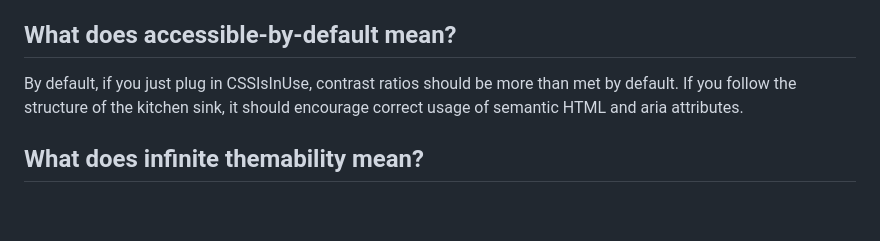
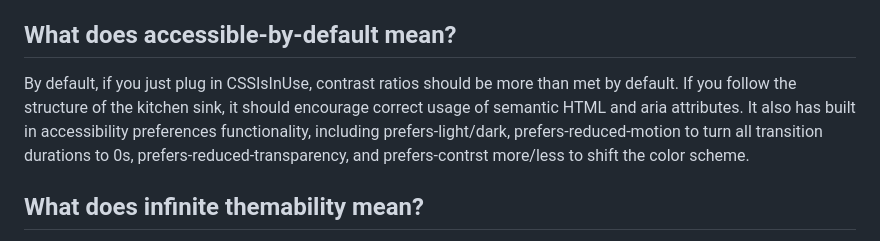
Before and after one commit to UsernameIsInUse/CSSIsInUse, a Markdown page: README.md, the part around the change. Rendered like a GitHub page; blank space fills up the shorter version.

Commit message:
Include accessibility features

```diff
--- a/README.md
+++ b/README.md
@@ -24,7 +24,7 @@ Everything in CSSIsInUse, including all colors, sizes, paddings, corner-roundnes
 
 ## What does accessible-by-default mean?
 
-By default, if you just plug in CSSIsInUse, contrast ratios should be more than met by default. If you follow the structure of the kitchen sink, it should encourage correct usage of semantic HTML and aria attributes.
+By default, if you just plug in CSSIsInUse, contrast ratios should be more than met by default. If you follow the structure of the kitchen sink, it should encourage correct usage of semantic HTML and aria attributes. It also has built in accessibility preferences functionality, including prefers-light/dark, prefers-reduced-motion to turn all transition durations to 0s, prefers-reduced-transparency, and prefers-contrst more/less to shift the color scheme.
 
 ## What does infinite themability mean?
 
```
